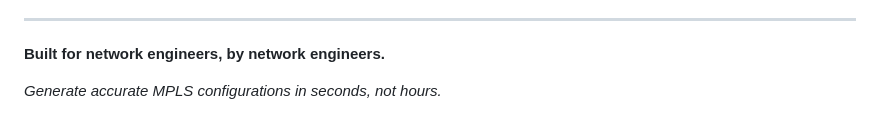
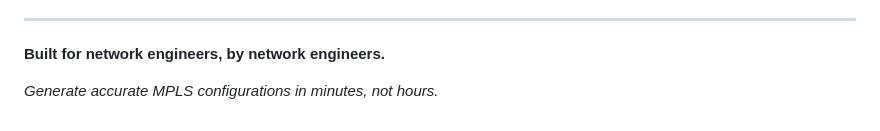
Before and after one commit to netvizpro/MPLSTOOL, a Markdown page: README.md, the part around the change. Drawn GitHub-style.

```diff
--- a/README.md
+++ b/README.md
@@ -201,4 +201,4 @@ For commercial licensing inquiries, please contact the copyright holder.
 
 **Built for network engineers, by network engineers.**
 
-*Generate accurate MPLS configurations in seconds, not hours.*
+*Generate accurate MPLS configurations in minutes, not hours.*
```
